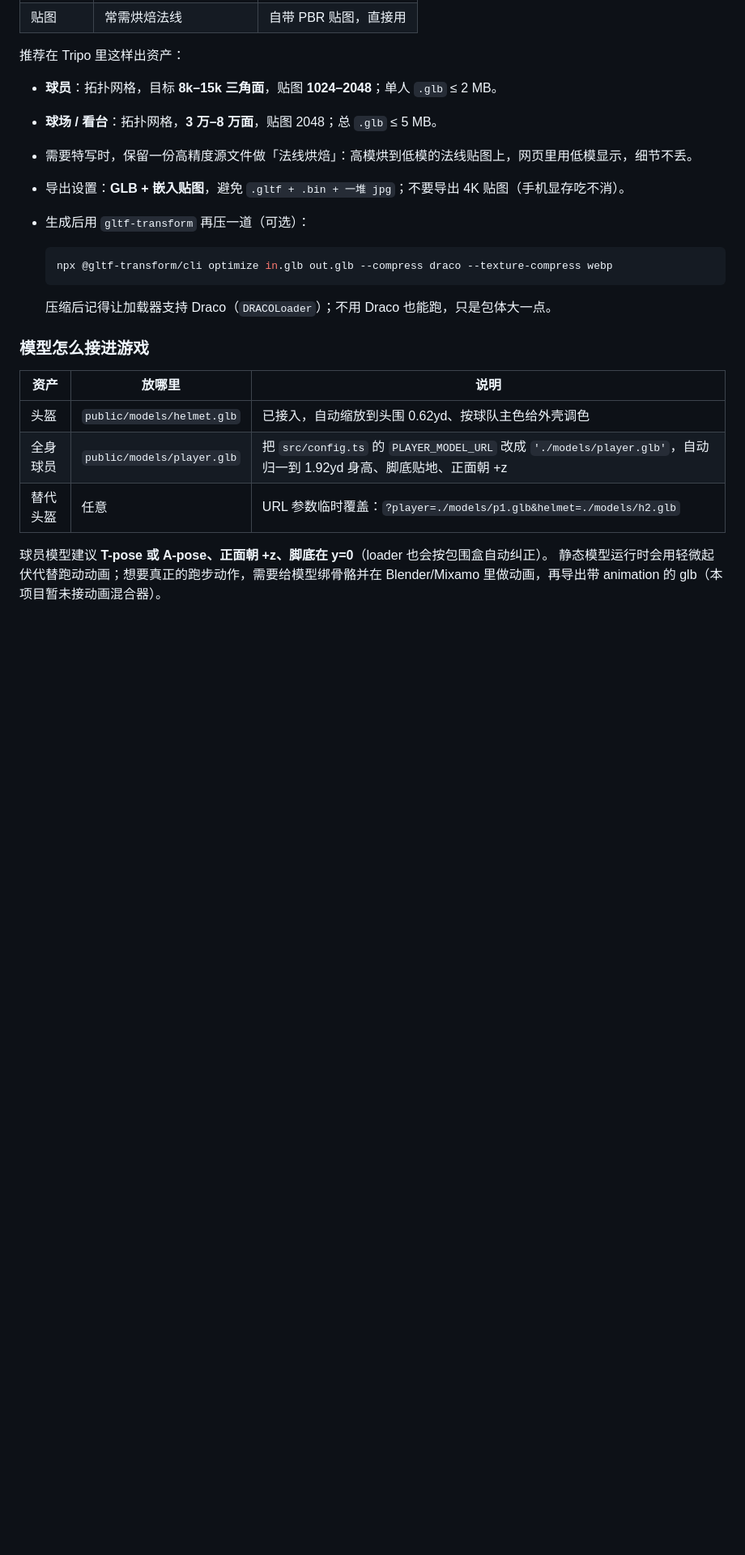
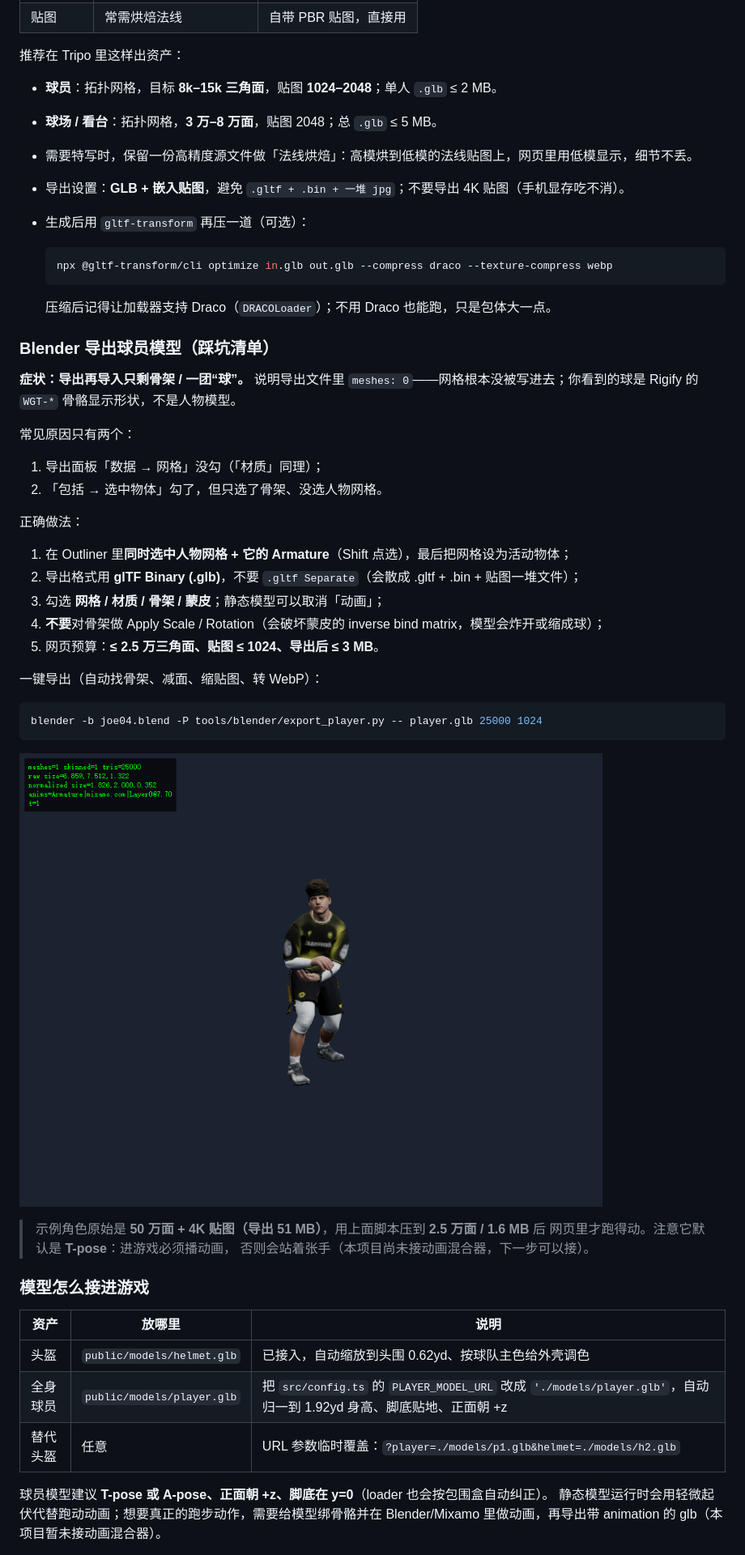
Before and after one commit to Fanda-81/FlagFootballGame, a Markdown page: README.md, the part around the change. Shown at 81% size. Rendered like a GitHub page; pictures changed too: docs/screenshot-player-model.png (added); blank space fills up the shorter version.

Commit message:
docs+tool: Blender 球员导出脚本与踩坑说明；忽略本地美术源文件

````diff
--- a/README.md
+++ b/README.md
@@ -140,6 +140,37 @@ Windows 可双击 `start.bat`（自动装依赖并启动）。
 
   压缩后记得让加载器支持 Draco（`DRACOLoader`）；不用 Draco 也能跑，只是包体大一点。
 
+### Blender 导出球员模型（踩坑清单）
+
+**症状：导出再导入只剩骨架 / 一团“球”。**
+说明导出文件里 `meshes: 0`——网格根本没被写进去；你看到的球是 Rigify 的 `WGT-*`
+骨骼显示形状，不是人物模型。
+
+常见原因只有两个：
+
+1. 导出面板「数据 → 网格」没勾（「材质」同理）；
+2. 「包括 → 选中物体」勾了，但只选了骨架、没选人物网格。
+
+正确做法：
+
+1. 在 Outliner 里**同时选中人物网格 + 它的 Armature**（Shift 点选），最后把网格设为活动物体；
+2. 导出格式用 **glTF Binary (.glb)**，不要 `.gltf Separate`（会散成 .gltf + .bin + 贴图一堆文件）；
+3. 勾选 **网格 / 材质 / 骨架 / 蒙皮**；静态模型可以取消「动画」；
+4. **不要**对骨架做 Apply Scale / Rotation（会破坏蒙皮的 inverse bind matrix，模型会炸开或缩成球）；
+5. 网页预算：**≤ 2.5 万三角面、贴图 ≤ 1024、导出后 ≤ 3 MB**。
+
+一键导出（自动找骨架、减面、缩贴图、转 WebP）：
+
+```bash
+blender -b joe04.blend -P tools/blender/export_player.py -- player.glb 25000 1024
+```
+
+![球员模型压到 2.5 万面后的效果](docs/screenshot-player-model.png)
+
+> 示例角色原始是 **50 万面 + 4K 贴图（导出 51 MB）**，用上面脚本压到 **2.5 万面 / 1.6 MB** 后
+> 网页里才跑得动。注意它默认是 **T-pose**：进游戏必须播动画，
+> 否则会站着张手（本项目尚未接动画混合器，下一步可以接）。
+
 ### 模型怎么接进游戏
 
 | 资产 | 放哪里 | 说明 |
````
Also changed, not shown: 2 other files.
